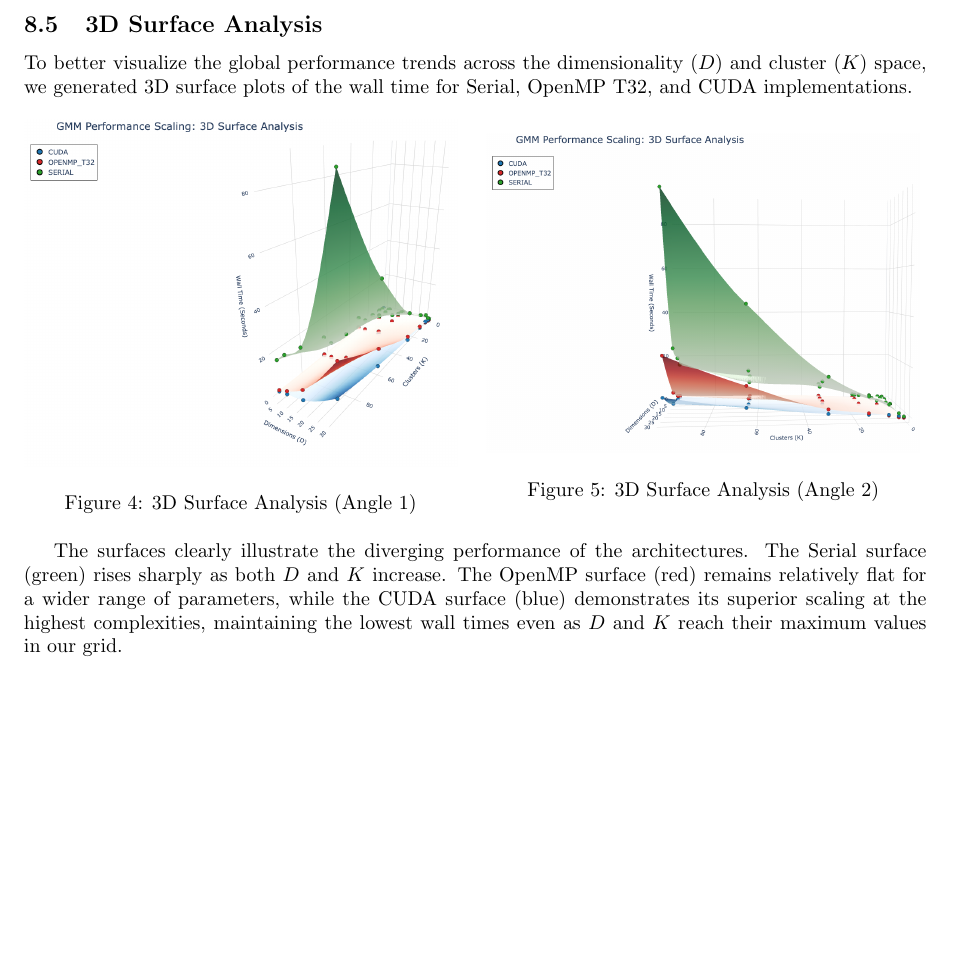
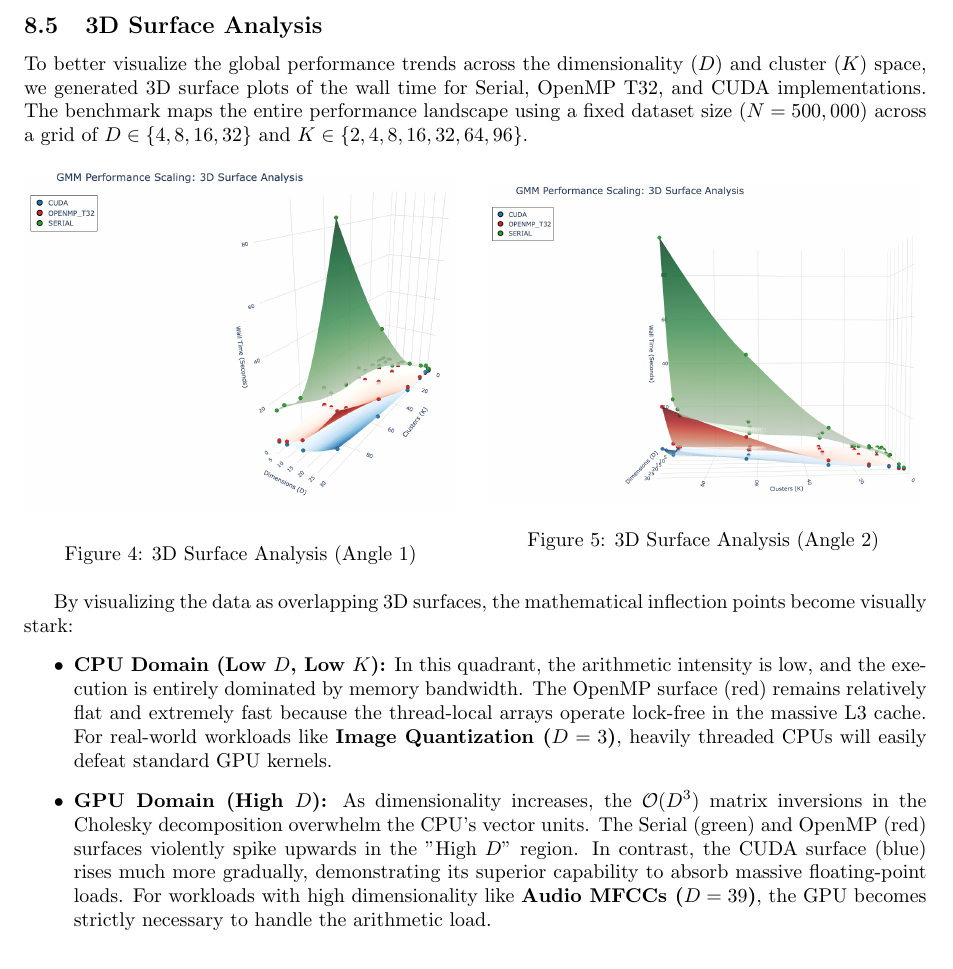
Before and after one commit to KohkiHatori/GMM-Optimization, a LaTeX document (report/report_template.tex): part of page 8 of 10, cut so that both start at the same text, the shorter picture padded with empty space. Compiled offline with pdfLaTeX.

Commit message:
Update final report with 3D grid scaling mechanics and real-world application examples

```diff
--- a/report/report_template.tex
+++ b/report/report_template.tex
@@ -204,7 +204,7 @@ The observed scaling behavior is driven by several competing architectural facto
 \end{itemize}
 
 \subsection{3D Surface Analysis}
-To better visualize the global performance trends across the dimensionality ($D$) and cluster ($K$) space, we generated 3D surface plots of the wall time for Serial, OpenMP T32, and CUDA implementations.
+To better visualize the global performance trends across the dimensionality ($D$) and cluster ($K$) space, we generated 3D surface plots of the wall time for Serial, OpenMP T32, and CUDA implementations. The benchmark maps the entire performance landscape using a fixed dataset size ($N=500,000$) across a grid of $D \in \{4, 8, 16, 32\}$ and $K \in \{2, 4, 8, 16, 32, 64, 96\}$.
 
 \begin{figure}[htbp]
     \centering
@@ -222,7 +222,11 @@ To better visualize the global performance trends across the dimensionality ($D$
     \label{fig:3d-surface}
 \end{figure}
 
-The surfaces clearly illustrate the diverging performance of the architectures. The Serial surface (green) rises sharply as both $D$ and $K$ increase. The OpenMP surface (red) remains relatively flat for a wider range of parameters, while the CUDA surface (blue) demonstrates its superior scaling at the highest complexities, maintaining the lowest wall times even as $D$ and $K$ reach their maximum values in our grid.
+By visualizing the data as overlapping 3D surfaces, the mathematical inflection points become visually stark:
+\begin{itemize}
+    \item \textbf{CPU Domain (Low $D$, Low $K$):} In this quadrant, the arithmetic intensity is low, and the execution is entirely dominated by memory bandwidth. The OpenMP surface (red) remains relatively flat and extremely fast because the thread-local arrays operate lock-free in the massive L3 cache. For real-world workloads like \textbf{Image Quantization ($D=3$)}, heavily threaded CPUs will easily defeat standard GPU kernels.
+    \item \textbf{GPU Domain (High $D$):} As dimensionality increases, the $\mathcal{O}(D^3)$ matrix inversions in the Cholesky decomposition overwhelm the CPU's vector units. The Serial (green) and OpenMP (red) surfaces violently spike upwards in the "High $D$" region. In contrast, the CUDA surface (blue) rises much more gradually, demonstrating its superior capability to absorb massive floating-point loads. For workloads with high dimensionality like \textbf{Audio MFCCs ($D=39$)}, the GPU becomes strictly necessary to handle the arithmetic load.
+\end{itemize}
 
 \section{Future Work for GPU Acceleration}
 To further optimize the CUDA implementation and move the cross-over point to lower complexities, the following architectural redesigns are proposed:
```
